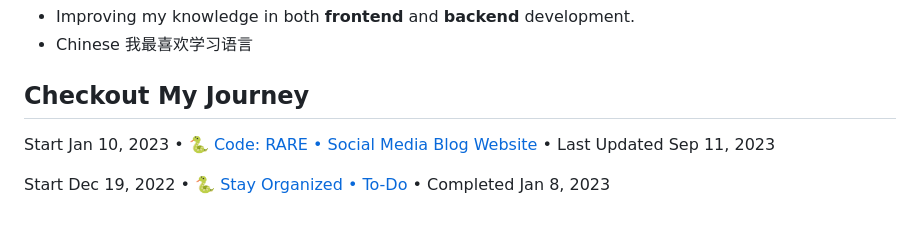
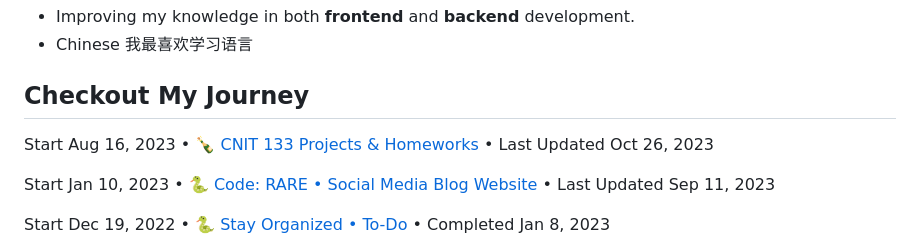
Before and after one commit to roseylikeme/roseylikeme, a Markdown page: README.md, the part around the change. GitHub-like rendering; blank space fills up the shorter version.

```diff
--- a/README.md
+++ b/README.md
@@ -8,6 +8,8 @@ I love learning and am constantly looking to grow in all areas of life. My favor
 - Chinese 我最喜欢学习语言
 
 ## Checkout My Journey
+Start Aug 16, 2023 • 🍾 [CNIT 133 Projects & Homeworks](https://github.com/roseylikeme/cnit133) • Last Updated Oct 26, 2023
+
 Start Jan 10, 2023 • 🐍 [Code: RARE • Social Media Blog Website](https://github.com/roseylikeme/code-rare) • Last Updated Sep 11, 2023
 
 Start Dec 19, 2022 • 🐍 [Stay Organized • To-Do](https://github.com/roseylikeme/stay-organized) • Completed Jan 8, 2023
```
